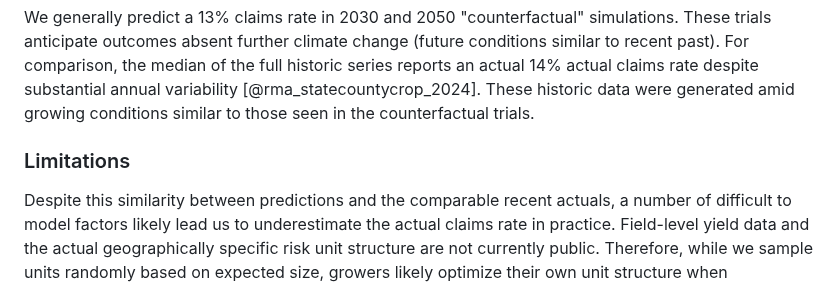
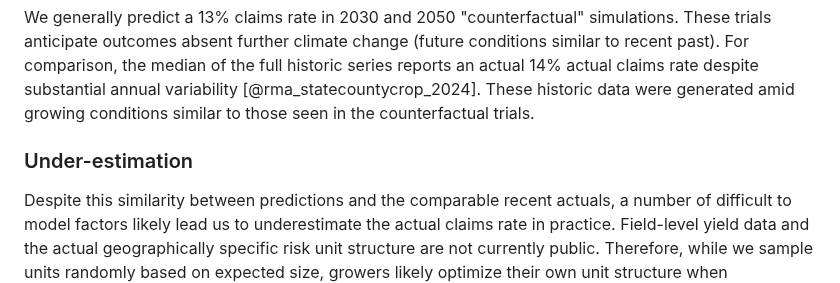
Before and after one commit to SchmidtDSE/maize-loss-climate-experiment, a Markdown page: paper/paper.md, the part around the change. Drawn GitHub-style.

Commit message:
Make subsection in discussion more specific.

```diff
--- a/paper/paper.md
+++ b/paper/paper.md
@@ -182,7 +182,7 @@ In addition to highlighting future work opportunities and further exploring our
 ## Recent actual claims rates
 We generally predict a 13% claims rate in 2030 and 2050 "counterfactual" simulations. These trials anticipate outcomes absent further climate change (future conditions similar to recent past). For comparison, the median of the full historic series reports an actual 14% actual claims rate despite substantial annual variability [@rma_statecountycrop_2024]. These historic data were generated amid growing conditions similar to those seen in the counterfactual trials.
 
-### Limitations
+### Under-estimation
 Despite this similarity between predictions and the comparable recent actuals, a number of difficult to model factors likely lead us to underestimate the actual claims rate in practice. Field-level yield data and the actual geographically specific risk unit structure are not currently public. Therefore, while we sample units randomly based on expected size, growers likely optimize their own unit structure when purchasing policies to optimize financial upside as further explored in supplemental. Similarly, we do not have the geographically specific data required to model trend adjustment [@plastina_trend-adjusted_2014] and yield exclusion options [@schnitkey_yield_2015].
 
 ### Statutory changes
```
